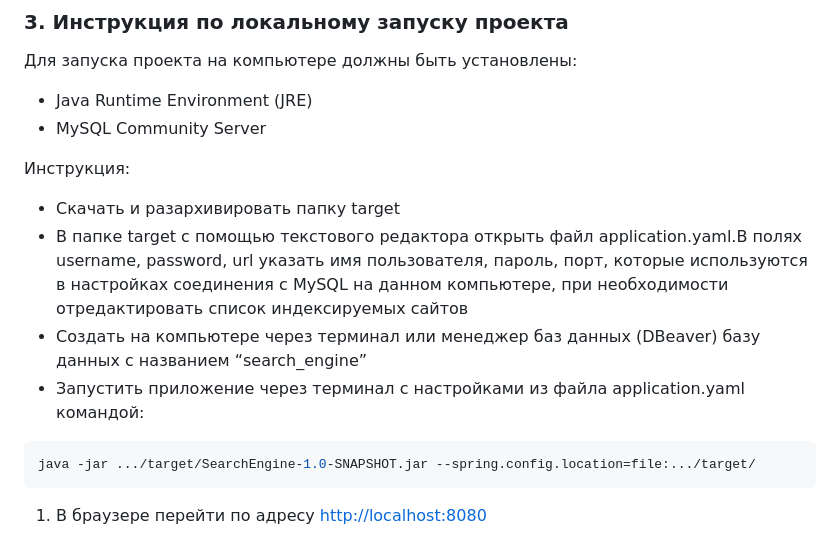
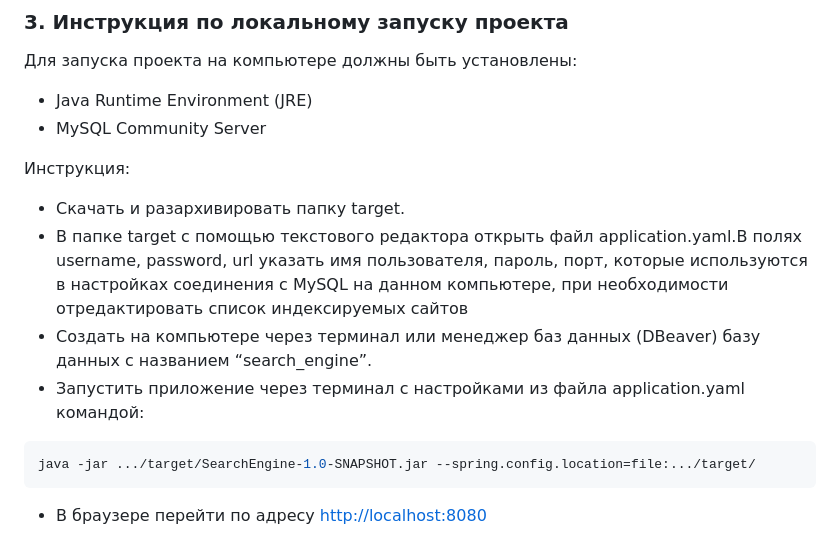
Before and after one commit to vadimgerasimov-github/skillbox_repository, a Markdown page: README.md, the part around one of its changes. GitHub-like rendering.

````diff
--- a/README.md
+++ b/README.md
@@ -55,13 +87,13 @@
 - MySQL Community Server
 
 Инструкция:
-* Скачать и разархивировать папку target
+* Скачать и разархивировать папку target.
 * В папке target с помощью текстового редактора открыть файл application.yaml.В полях username, password, url указать имя пользователя, пароль, порт, которые используются в настройках соединения с MySQL на данном компьютере, при необходимости отредактировать список индексируемых сайтов
-* Создать на компьютере через терминал или менеджер баз данных (DBeaver) базу данных с названием “search_engine”
+* Создать на компьютере через терминал или менеджер баз данных (DBeaver) базу данных с названием “search_engine”.
 * Запустить приложение через терминал с настройками из файла application.yaml командой:
 
 ```java
 java -jar .../target/SearchEngine-1.0-SNAPSHOT.jar --spring.config.location=file:.../target/
 ```
 
-1. В браузере перейти по адресу [http://localhost:8080](http://localhost:8080/)
+* В браузере перейти по адресу [http://localhost:8080](http://localhost:8080/)
````
Also changed, not shown: other parts of README.md (+32 -0 lines).
